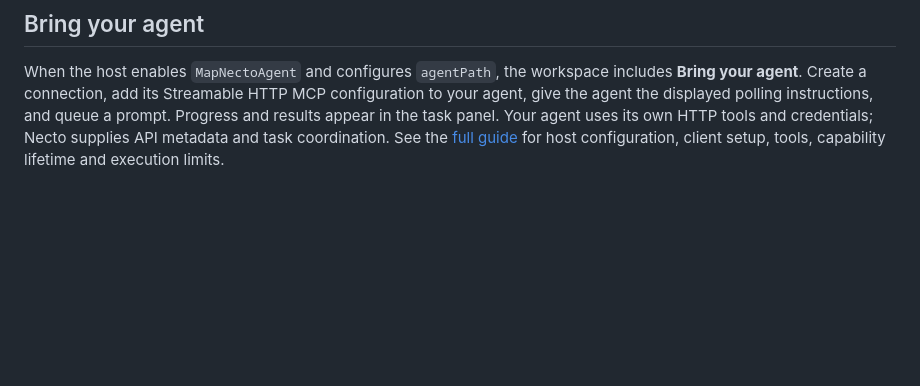
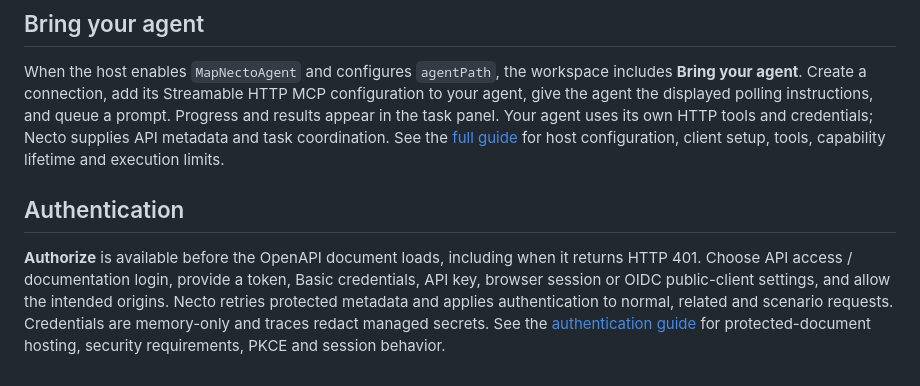
Before and after one commit to nilphilus/necto, a Markdown page: Necto.UI/README.md, the part around the change. Drawn GitHub-style; blank space fills up the shorter version.

Commit message:
Support protected OpenAPI bootstrap and scoped API authentication

```diff
--- a/Necto.UI/README.md
+++ b/Necto.UI/README.md
@@ -318,3 +318,13 @@ and queue a prompt. Progress and results appear in the task panel. Your agent
 uses its own HTTP tools and credentials; Necto supplies API metadata and task
 coordination. See the [full guide](../docs/bring-your-agent/README.md) for host
 configuration, client setup, tools, capability lifetime and execution limits.
+
+## Authentication
+
+**Authorize** is available before the OpenAPI document loads, including when it
+returns HTTP 401. Choose API access / documentation login, provide a token, Basic
+credentials, API key, browser session or OIDC public-client settings, and allow
+the intended origins. Necto retries protected metadata and applies authentication
+to normal, related and scenario requests. Credentials are memory-only and traces
+redact managed secrets. See the [authentication guide](../docs/authentication/README.md)
+for protected-document hosting, security requirements, PKCE and session behavior.
```
Also changed, not shown: README.md (+8 -0 lines), docs/authentication/README.md (added, +186 -0 lines), docs/authentication/authorization.png (added), 15 other files.
